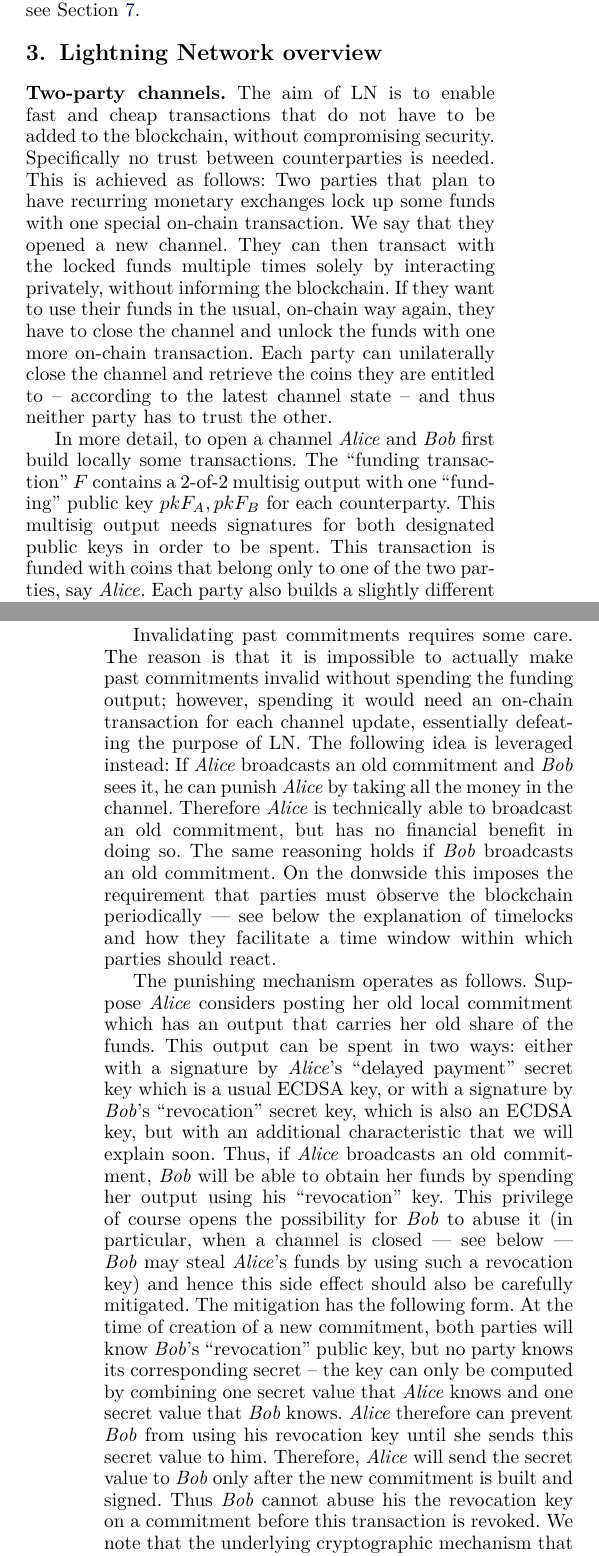
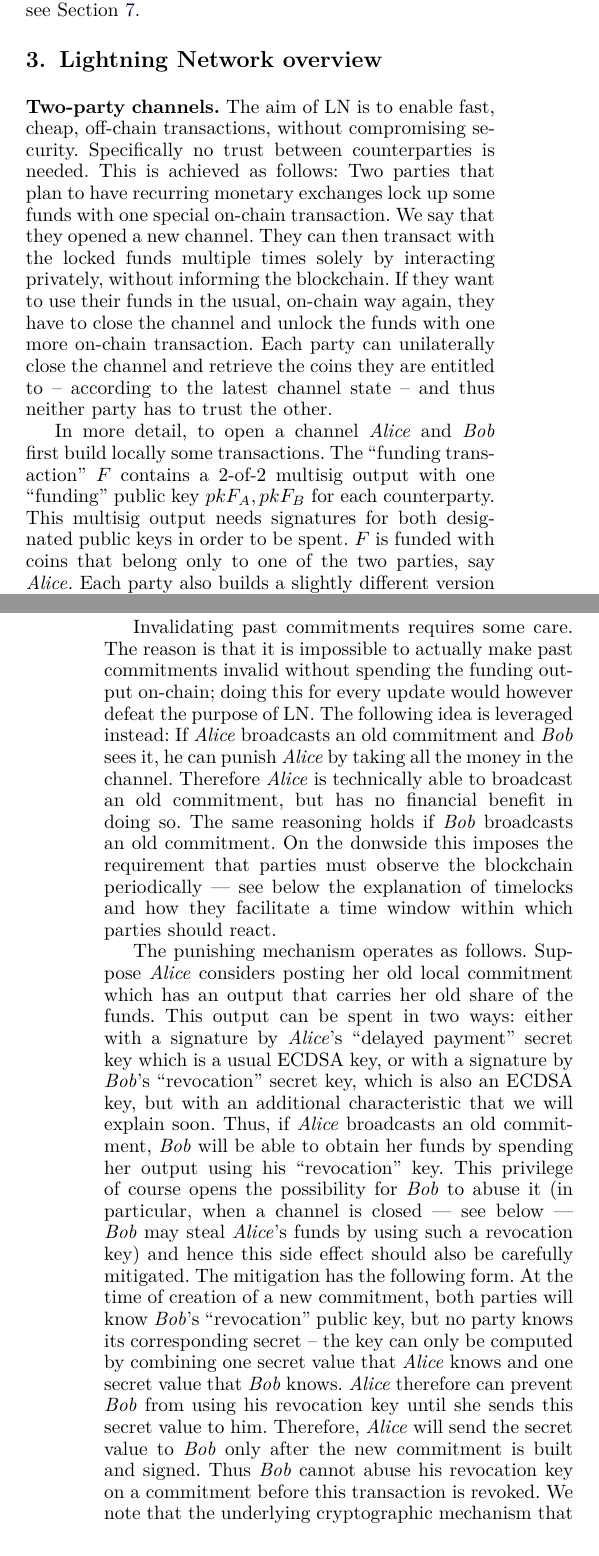
Before and after one commit to OrfeasLitos/PaymentChannels, a LaTeX paper (src/paymentChannels.tex, which reads src/lndescr.tex): two parts of the columns of pages 4 and 5 of 50, joined at a grey line, cut so that both start at the same text. Compiled offline with pdfLaTeX; a missing font is replaced by an installed copy or a similar font; a LaTeX package or settings file that is missing is left out.

Commit message:
Fix typos, shorten, minor rephrase LN description

```diff
--- a/src/lndescr.tex
+++ b/src/lndescr.tex
@@ -2,24 +2,22 @@
 \label{sec:ov-ln}
 
   \noindent {\bf Two-party channels.}
-    The aim of LN is to enable fast and cheap transactions that do not have to
-    be added to the blockchain, without compromising security. Specifically no
-    trust between counterparties is needed. This is achieved as follows: Two
-    parties that plan to have recurring monetary exchanges lock up some funds
-    with one special on-chain transaction. We say that they opened a new
-    channel. They can then transact with the locked funds multiple times solely
-    by interacting privately, without informing the blockchain. If they want to
-    use their funds in the usual, on-chain way again, they have to close the
-    channel and unlock the funds with one more on-chain transaction. Each party
-    can unilaterally close the channel and retrieve the coins they are entitled
-    to -- according to the latest channel state -- and thus neither party has to
-    trust the other.
+    The aim of LN is to enable fast, cheap, off-chain transactions, without
+    compromising security. Specifically no trust between counterparties is
+    needed. This is achieved as follows: Two parties that plan to have recurring
+    monetary exchanges lock up some funds with one special on-chain transaction.
+    We say that they opened a new channel. They can then transact with the
+    locked funds multiple times solely by interacting privately, without
+    informing the blockchain. If they want to use their funds in the usual,
+    on-chain way again, they have to close the channel and unlock the funds with
+    one more on-chain transaction. Each party can unilaterally close the channel
+    and retrieve the coins they are entitled to -- according to the latest
+    channel state -- and thus neither party has to trust the other.
 
     In more detail, to open a channel \alice{} and \bob{} first build locally
     some transactions. The ``funding transaction'' $F$ contains a 2-of-2
     multisig output with one ``funding'' public key $pkF_A, pkF_B$ for each
     counterparty. This multisig output needs signatures for both designated
-    public keys in order to be spent. This transaction is funded with coins that
-    belong only to one of the two parties, say \alice. Each party also builds a
-    slightly different version of the ``commitment transaction'' $C_A, C_B$.
-    Both $C_A$ and $C_B$ spend the funding output of $F$ and allow \alice{} to
+    public keys in order to be spent. $F$ is funded with coins that belong only
+    to one of the two parties, say \alice. Each party also builds a slightly
+    different version of the ``commitment transaction'' $C_A, C_B$. Both $C_A$
@@ -40,16 +38,15 @@
 
     Invalidating past commitments requires some care. The reason is that it is
     impossible to actually make past commitments invalid without spending the
-    funding output; however, spending it would need an on-chain transaction for
-    each channel update, essentially defeating the purpose of LN. The following
-    idea is leveraged instead: If \alice{} broadcasts an old commitment and
-    \bob{} sees it, he can punish \alice{} by taking all the money in the
-    channel. Therefore \alice{} is technically able to broadcast an old
-    commitment, but has no financial benefit in doing so. The same reasoning
-    holds if \bob{} broadcasts an old commitment. On the donwside this imposes
-    the requirement that parties must observe the blockchain periodically ---
-    see below the explanation of timelocks and how they facilitate a time window
-    within which parties should react.
+    funding output on-chain; doing this for every update would however defeat
+    the purpose of LN. The following idea is leveraged instead: If \alice{}
+    broadcasts an old commitment and \bob{} sees it, he can punish \alice{} by
+    taking all the money in the channel. Therefore \alice{} is technically able
+    to broadcast an old commitment, but has no financial benefit in doing so.
+    The same reasoning holds if \bob{} broadcasts an old commitment. On the
+    donwside this imposes the requirement that parties must observe the
+    blockchain periodically --- see below the explanation of timelocks and how
+    they facilitate a time window within which parties should react.
 
     The punishing mechanism operates as follows. Suppose \alice{} considers
     posting her old local commitment which has an output that carries her old
@@ -69,6 +66,7 @@
     knows and one secret value that \bob{} knows. \alice{} therefore can prevent
     \bob{} from using his revocation key until she  sends this secret value to
     him. Therefore, \alice{} will send the secret value to \bob{} only after the
-    new commitment is built and signed. Thus \bob{} cannot abuse his the
-    revocation key on a commitment before this transaction is revoked. We note
-    that the underlying cryptographic mechanism  that enables such ``revocation
+    new commitment is built and signed. Thus \bob{} cannot abuse his revocation
+    key on a commitment before this transaction is revoked. We note that the
+    underlying cryptographic mechanism  that enables such ``revocation keys'' is
+    not straightforward and, as part of our contributions, we formalise it as a
```
Also changed, not shown: src/lndescr.tex (36 more changed lines).
